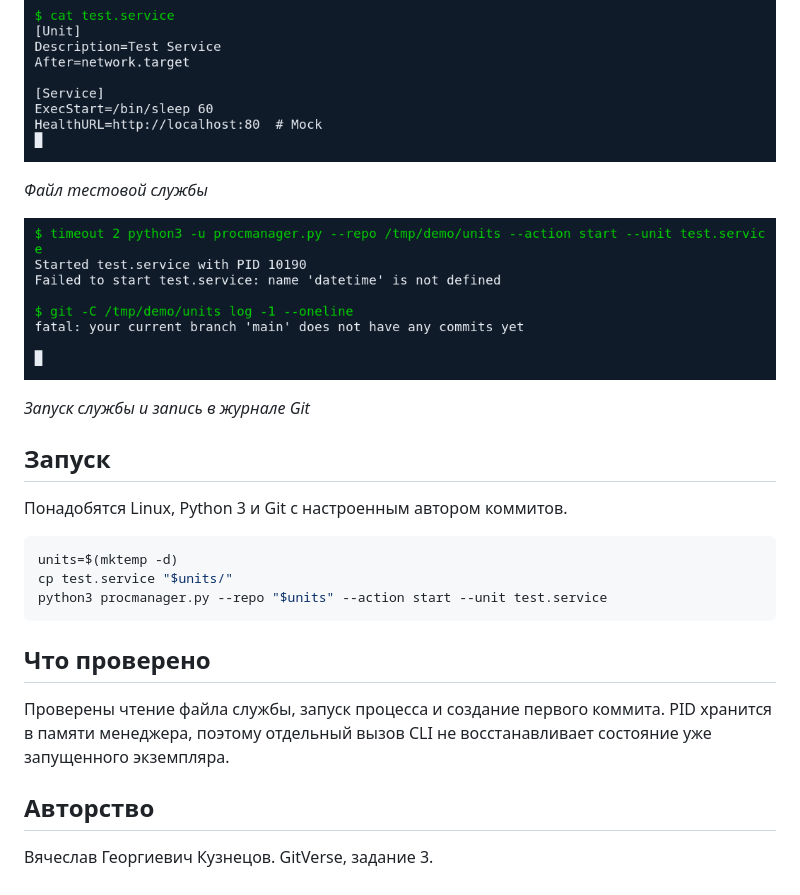
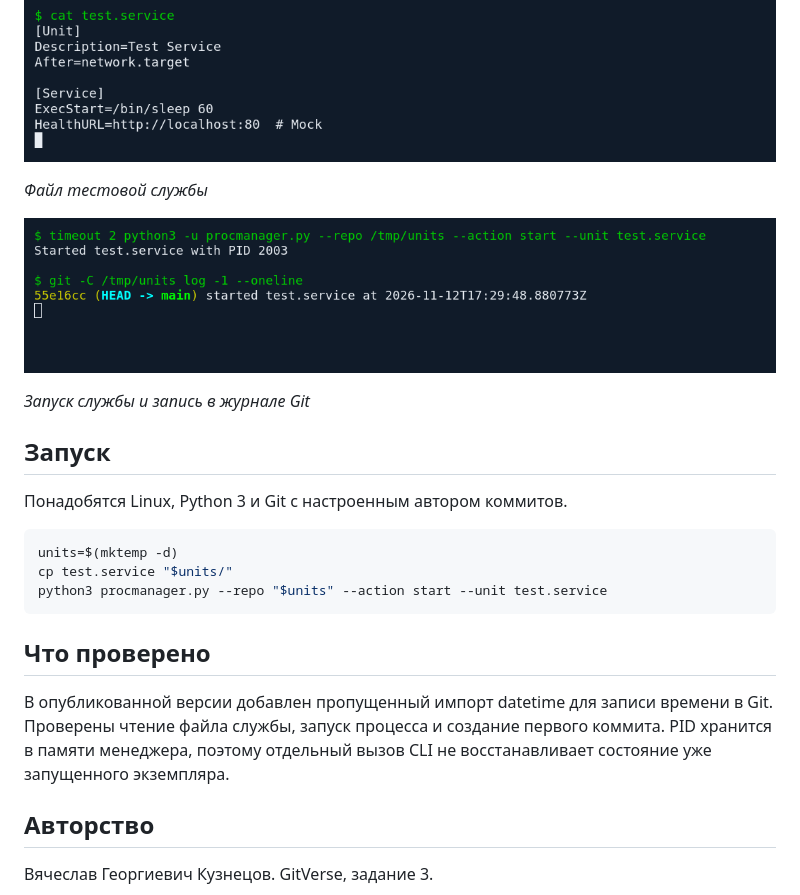
Before and after one commit to serlas/gitverse-procmanager, a Markdown page: README.md, the part around the change. Drawn GitHub-style; pictures changed too: docs/screenshots/2.png.

```diff
--- a/README.md
+++ b/README.md
@@ -22,7 +22,7 @@ python3 procmanager.py --repo "$units" --action start --unit test.service
 
 ## Что проверено
 
-Проверены чтение файла службы, запуск процесса и создание первого коммита. PID хранится в памяти менеджера, поэтому отдельный вызов CLI не восстанавливает состояние уже запущенного экземпляра.
+В опубликованной версии добавлен пропущенный импорт datetime для записи времени в Git. Проверены чтение файла службы, запуск процесса и создание первого коммита. PID хранится в памяти менеджера, поэтому отдельный вызов CLI не восстанавливает состояние уже запущенного экземпляра.
 
 ## Авторство
 
```
Also changed, not shown: 1 other file.
